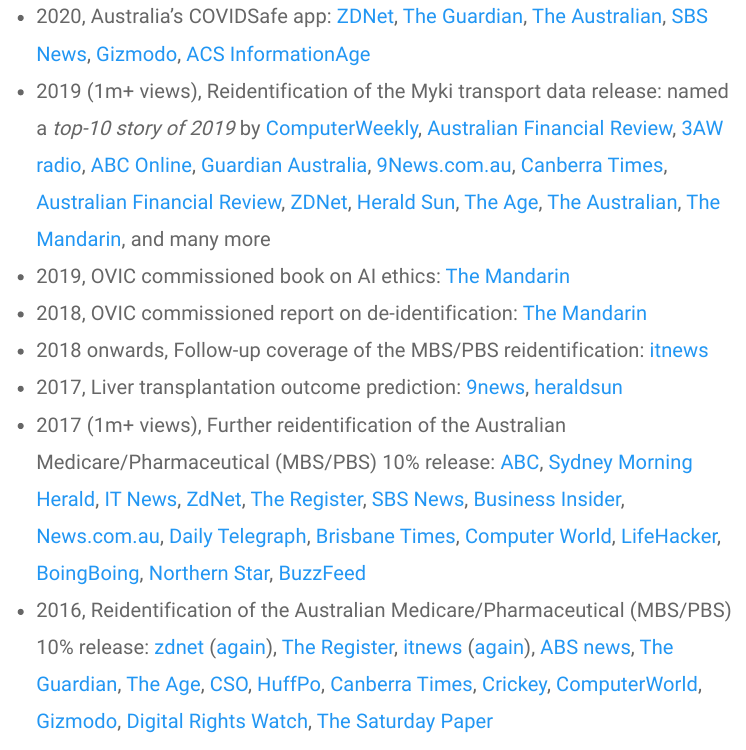
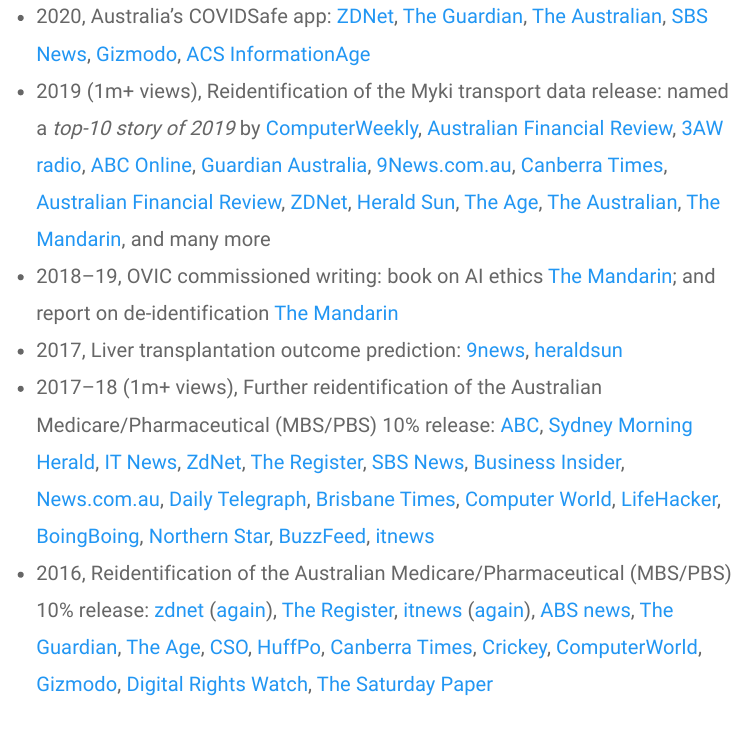
Before and after one commit to brubinstein/brubinstein.github.io, an R Markdown document (impact.Rmd): the page in a window 1100 px wide, from 3770 px down. The pictures show the output file impact.html that the author committed with the source, opened offline; library style sheets and scripts come from the installed R packages; menus at the side of the page are left out.

Commit message:
media compress

```diff
--- a/impact.Rmd
+++ b/impact.Rmd
@@ -91,12 +91,10 @@
 [The Age](https://www.theage.com.au/national/victoria/you-can-do-what-you-like-with-the-data-personal-myki-details-exposed-20190815-p52hdc.html),
 [The Australian](https://www.theaustralian.com.au/business/technology/ptv-breached-privacy-of-myki-users-victorian-privacy-commission/news-story/6d684052b0475878e8f1e8e23a22601c),
 [The Mandarin](https://www.themandarin.com.au/113920-information-commissioner-slams-transport-privacy-breach-calls-for-victorian-public-sector-training/), and many more
-* 2019, OVIC commissioned book on AI ethics: [The Mandarin](https://www.themandarin.com.au/115118-eight-experts-on-the-risks-and-benefits-of-artificial-intelligence-in-government-and-the-public-sector/)
-* 2018, OVIC commissioned report on de-identification:  [The Mandarin](https://www.themandarin.com.au/92713-vic-privacy-commissioner-publishing-de-identified-citizen-records-is-a-risky-enterprise/)
-* 2018 onwards, Follow-up coverage of the MBS/PBS reidentification:
- [itnews](https://www.itnews.com.au/news/easily-re-identified-anonymised-data-threatens-privacy-528657?utm_source=desktop&utm_medium=twitter&utm_campaign=share)
+* 2018--19, OVIC commissioned writing: book on AI ethics [The Mandarin](https://www.themandarin.com.au/115118-eight-experts-on-the-risks-and-benefits-of-artificial-intelligence-in-government-and-the-public-sector/); and
+report on de-identification [The Mandarin](https://www.themandarin.com.au/92713-vic-privacy-commissioner-publishing-de-identified-citizen-records-is-a-risky-enterprise/)
 * 2017, Liver transplantation outcome prediction:  [9news](http://www.9news.com.au/health/2017/01/12/12/11/matchmaking-approach-to-liver-transplants), [heraldsun](http://www.heraldsun.com.au/news/victoria/how-dating-site-eharmony-can-help-boost-liver-transplant-success/news-story/eaaf4cc3c859dbd5c38baed5c2b496b0)
-* 2017 (1m+ views), Further reidentification of the Australian Medicare/Pharmaceutical (MBS/PBS) 10\% release:
+* 2017--18 (1m+ views), Further reidentification of the Australian Medicare/Pharmaceutical (MBS/PBS) 10\% release:
 [ABC](http://www.abc.net.au/news/science/2017-12-18/anonymous-medicare-data-can-identify-patients-researchers-say/9267684),
 [Sydney Morning Herald](http://www.smh.com.au/technology/innovation/australians-health-records-unwittingly-exposed-20171218-p4yxt2.html),
 [IT News](https://www.itnews.com.au/news/health-open-data-bungle-meant-aussies-could-be-identified-480010),
@@ -111,7 +109,8 @@
 [LifeHacker](https://www.lifehacker.com.au/2017/12/confidential-medical-information-can-be-exposed/),
 [BoingBoing](https://boingboing.net/2017/12/21/encryption-attacks.html),
 [Northern Star](http://www.northernstar.com.au/news/one-in-10-australians-health-records-exposed-in-de/3293358/),
-[BuzzFeed](https://www.buzzfeed.com/ginarushton/your-medical-records-could-have-been-exposed-in-a-health?utm_term=.ahAm0J2mX#.jl3PWlAP6)
+[BuzzFeed](https://www.buzzfeed.com/ginarushton/your-medical-records-could-have-been-exposed-in-a-health?utm_term=.ahAm0J2mX#.jl3PWlAP6),
+[itnews](https://www.itnews.com.au/news/easily-re-identified-anonymised-data-threatens-privacy-528657?utm_source=desktop&utm_medium=twitter&utm_campaign=share)
 * 2016, Reidentification of the Australian Medicare/Pharmaceutical (MBS/PBS) 10\% release:  [zdnet](http://www.zdnet.com/article/brandis-swings-his-golden-hammer-misses-mark/) ([again](http://www.zdnet.com/article/brandis-re-identification-law-proposal-slammed/)),
 [The Register](http://www.theregister.co.uk/2016/09/29/researchers_crack_oz_govt_medical_data_in_easy_basic_pc_attack/),
 [itnews](http://www.itnews.com.au/news/health-pulls-medicare-dataset-after-breach-of-doctor-details-438463)
```
Also changed, not shown: impact.html.
